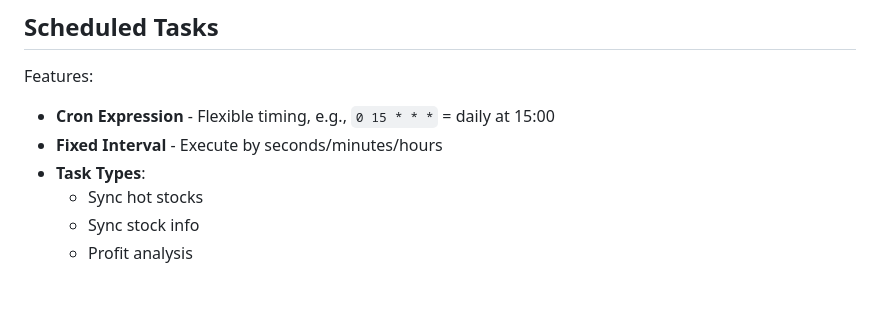
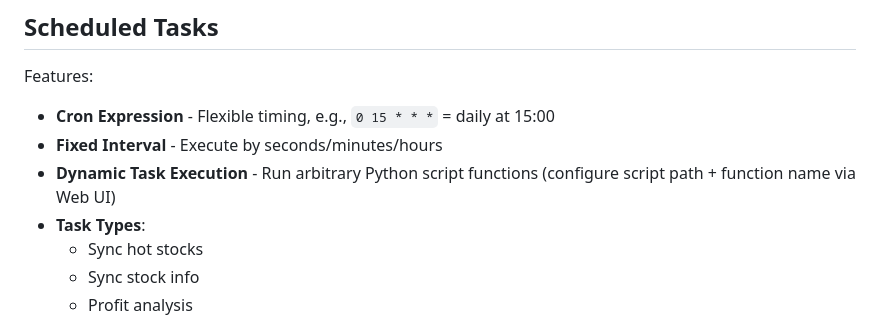
Before and after one commit to leaout/curs, a Markdown page: README_EN.md, the part around the change. Rendered like a GitHub page; blank space fills up the shorter version.

```diff
--- a/README_EN.md
+++ b/README_EN.md
@@ -174,6 +174,7 @@ Features:
 
 - **Cron Expression** - Flexible timing, e.g., `0 15 * * *` = daily at 15:00
 - **Fixed Interval** - Execute by seconds/minutes/hours
+- **Dynamic Task Execution** - Run arbitrary Python script functions (configure script path + function name via Web UI)
 - **Task Types**:
   - Sync hot stocks
   - Sync stock info
```
Also changed, not shown: README.md (+30 -1 lines).
